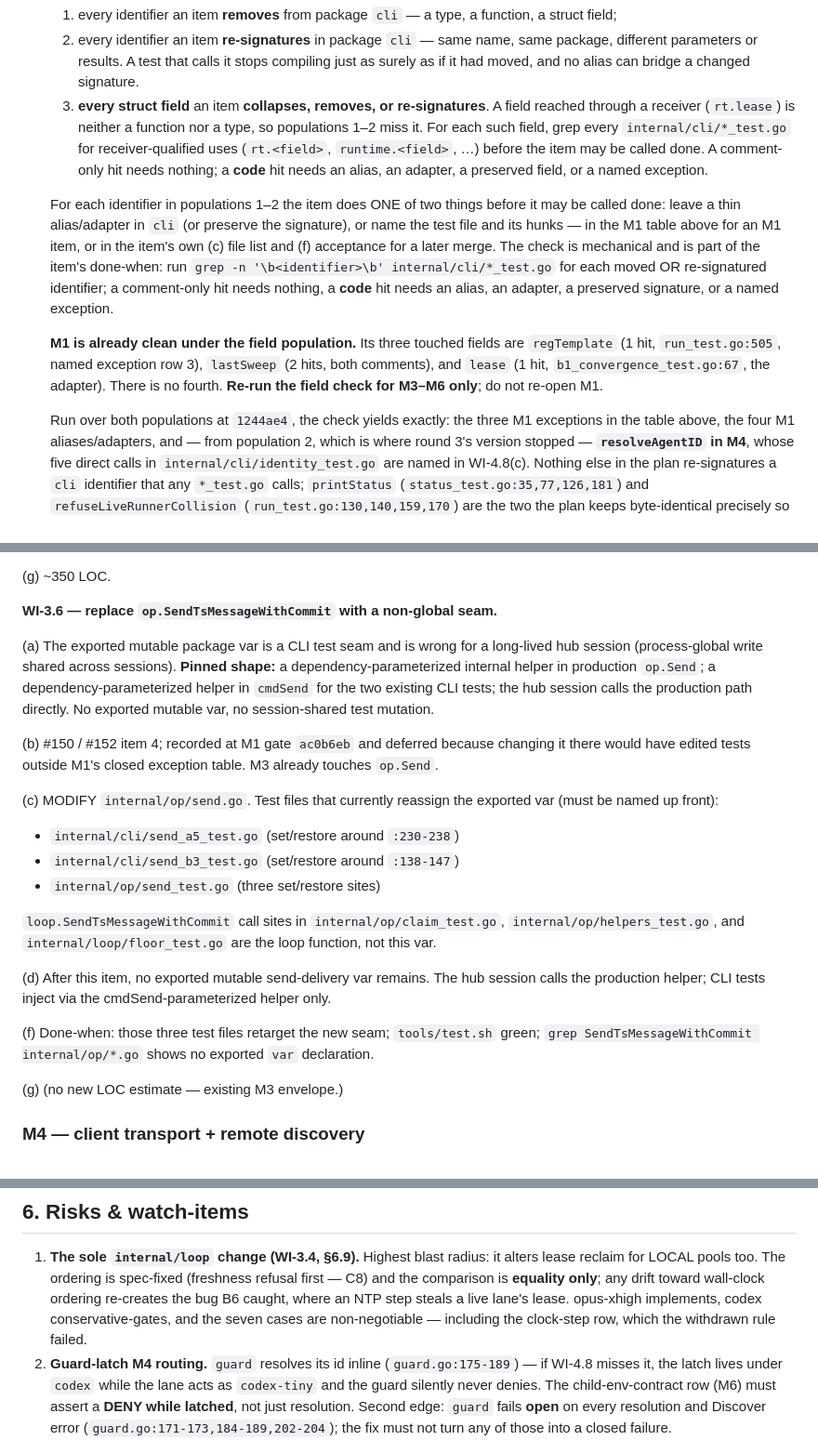
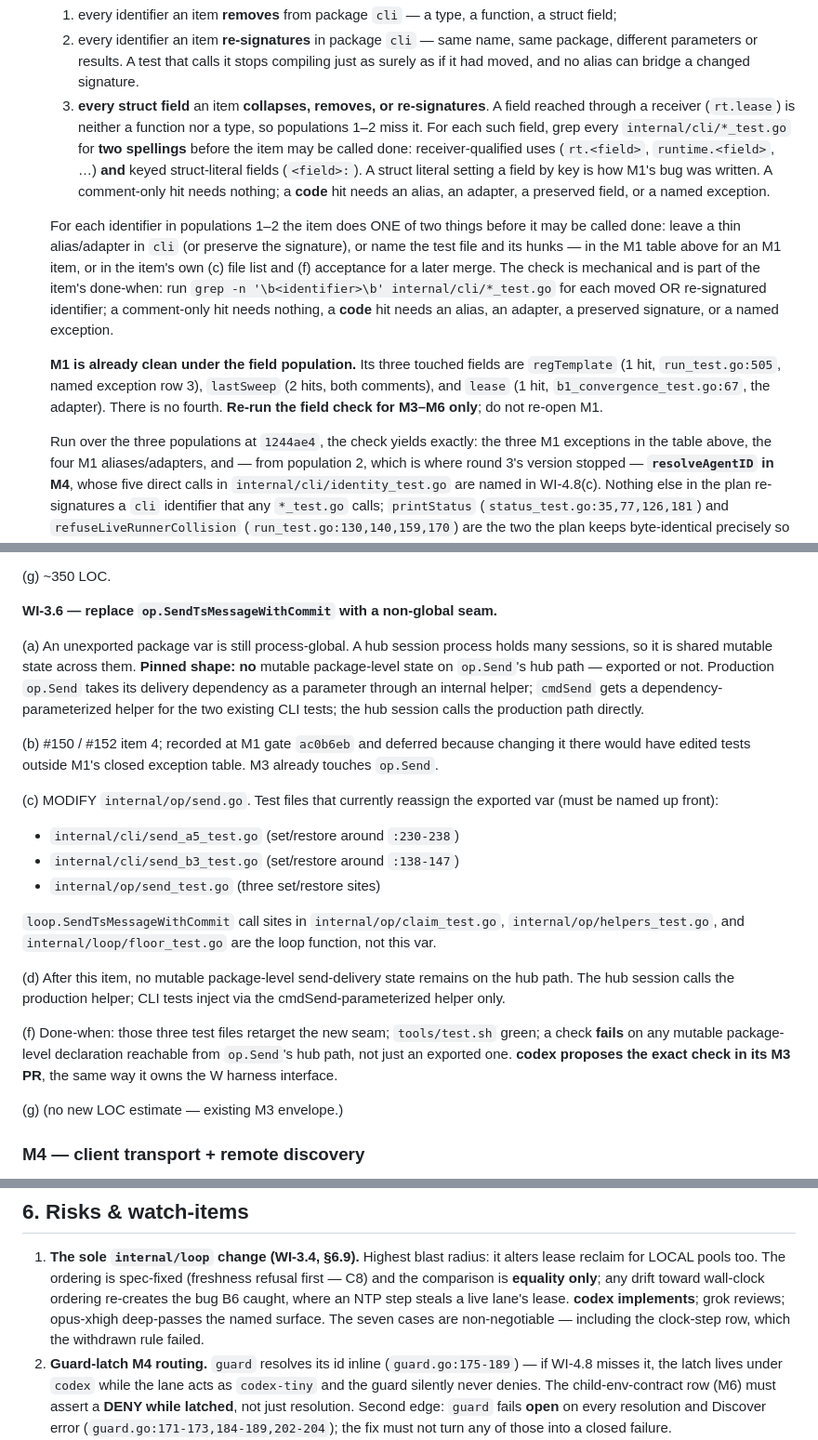
Before and after one commit to agentchute/agentchute, a Markdown page: proposal/ssh-hub/PLAN.md, 3 parts joined by grey strips. Shown at 93% size. Rendered like a GitHub page.

Commit message:
docs(ssh-hub): apply the five #150 transcription FIXes
#154 closed; no specialist implementers; WI-3.6 forbids package state;
three move-set populations plus literal-key grep; #156 Contents API
is a manual step (snippet not pasted).

```diff
--- a/proposal/ssh-hub/PLAN.md
+++ b/proposal/ssh-hub/PLAN.md
@@ -109,10 +109,12 @@ Ground rules for every M1 item:
   3. **every struct field** an item **collapses, removes, or re-signatures**.
      A field reached through a receiver (`rt.lease`) is neither a function
      nor a type, so populations 1–2 miss it. For each such field, grep every
-     `internal/cli/*_test.go` for receiver-qualified uses
-     (`rt.<field>`, `runtime.<field>`, …) before the item may be called
-     done. A comment-only hit needs nothing; a **code** hit needs an alias,
-     an adapter, a preserved field, or a named exception.
+     `internal/cli/*_test.go` for **two spellings** before the item may be
+     called done: receiver-qualified uses (`rt.<field>`, `runtime.<field>`,
+     …) **and** keyed struct-literal fields (`<field>:`). A struct literal
+     setting a field by key is how M1's bug was written. A comment-only
+     hit needs nothing; a **code** hit needs an alias, an adapter, a
+     preserved field, or a named exception.
 
   For each identifier in populations 1–2 the item does ONE of two things
   before it may be called done: leave a thin alias/adapter in `cli` (or
@@ -130,7 +132,7 @@ Ground rules for every M1 item:
   `b1_convergence_test.go:67`, the adapter). There is no fourth. **Re-run
   the field check for M3–M6 only**; do not re-open M1.
 
-  Run over both populations at `1244ae4`, the check yields exactly: the three
+  Run over the three populations at `1244ae4`, the check yields exactly: the three
   M1 exceptions in the table above, the four M1 aliases/adapters, and — from
   population 2, which is where round 3's version stopped — **`resolveAgentID`
   in M4**, whose five direct calls in `internal/cli/identity_test.go` are
@@ -1596,12 +1598,13 @@ bullets** (W1-hub, W2-hub, W3-hub, the combined W4/W5, and W6-hub) green under
 
 **WI-3.6 — replace `op.SendTsMessageWithCommit` with a non-global seam.**
 
-(a) The exported mutable package var is a CLI test seam and is wrong for a
-long-lived hub session (process-global write shared across sessions).
-**Pinned shape:** a dependency-parameterized internal helper in production
-`op.Send`; a dependency-parameterized helper in `cmdSend` for the two
-existing CLI tests; the hub session calls the production path directly.
-No exported mutable var, no session-shared test mutation.
+(a) An unexported package var is still process-global. A hub session
+process holds many sessions, so it is shared mutable state across them.
+**Pinned shape:** **no** mutable package-level state on `op.Send`'s hub
+path — exported or not. Production `op.Send` takes its delivery
+dependency as a parameter through an internal helper; `cmdSend` gets a
+dependency-parameterized helper for the two existing CLI tests; the hub
+session calls the production path directly.
 
 (b) #150 / #152 item 4; recorded at M1 gate `ac0b6eb` and deferred because
 changing it there would have edited tests outside M1's closed exception
@@ -1618,13 +1621,15 @@ exported var (must be named up front):
 `internal/op/helpers_test.go`, and `internal/loop/floor_test.go` are the
 loop function, not this var.
 
-(d) After this item, no exported mutable send-delivery var remains. The
-hub session calls the production helper; CLI tests inject via the
-cmdSend-parameterized helper only.
+(d) After this item, no mutable package-level send-delivery state remains
+on the hub path. The hub session calls the production helper; CLI tests
+inject via the cmdSend-parameterized helper only.
 
 (f) Done-when: those three test files retarget the new seam; `tools/test.sh`
-green; `grep SendTsMessageWithCommit internal/op/*.go` shows no exported
-`var` declaration.
+green; a check **fails** on any mutable package-level declaration
+reachable from `op.Send`'s hub path, not just an exported one. **codex
+proposes the exact check in its M3 PR**, the same way it owns the W
+harness interface.
 
 (g) (no new LOC estimate — existing M3 envelope.)
 
@@ -3216,9 +3225,10 @@ checklist. WI-6.6 lands in the same PR that satisfies these steps.
    alters lease reclaim for LOCAL pools too. The ordering is spec-fixed
    (freshness refusal first — C8) and the comparison is **equality only**; any
    drift toward wall-clock ordering re-creates the bug B6 caught, where an NTP
-   step steals a live lane's lease. opus-xhigh implements, codex
-   conservative-gates, and the seven cases are non-negotiable — including the
-   clock-step row, which the withdrawn rule failed.
+   step steals a live lane's lease. **codex implements**; grok reviews;
+   opus-xhigh deep-passes the named surface. The seven cases are
+   non-negotiable — including the clock-step row, which the withdrawn
+   rule failed.
 2. **Guard-latch M4 routing.** `guard` resolves its id inline
    (`guard.go:175-189`) — if WI-4.8 misses it, the latch lives under `codex`
    while the lane acts as `codex-tiny` and the guard silently never denies. The
```
Also changed, not shown: other parts of proposal/ssh-hub/PLAN.md (+12 -8 lines).
